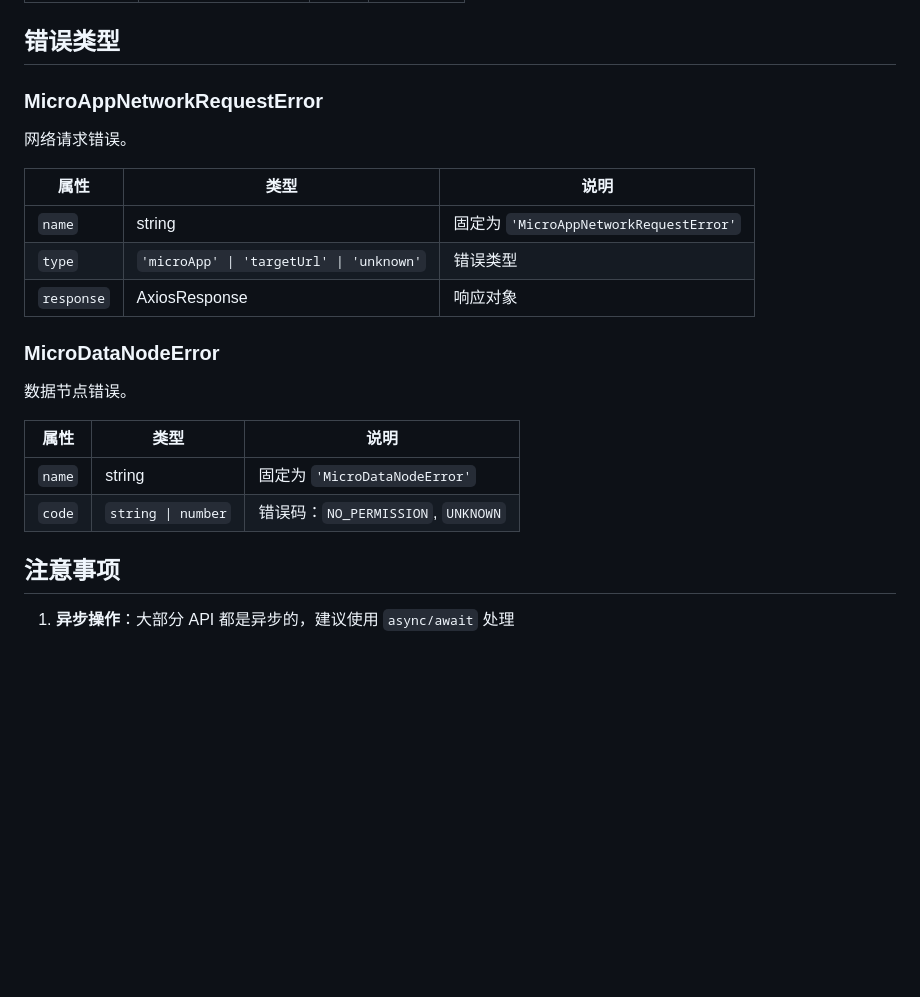
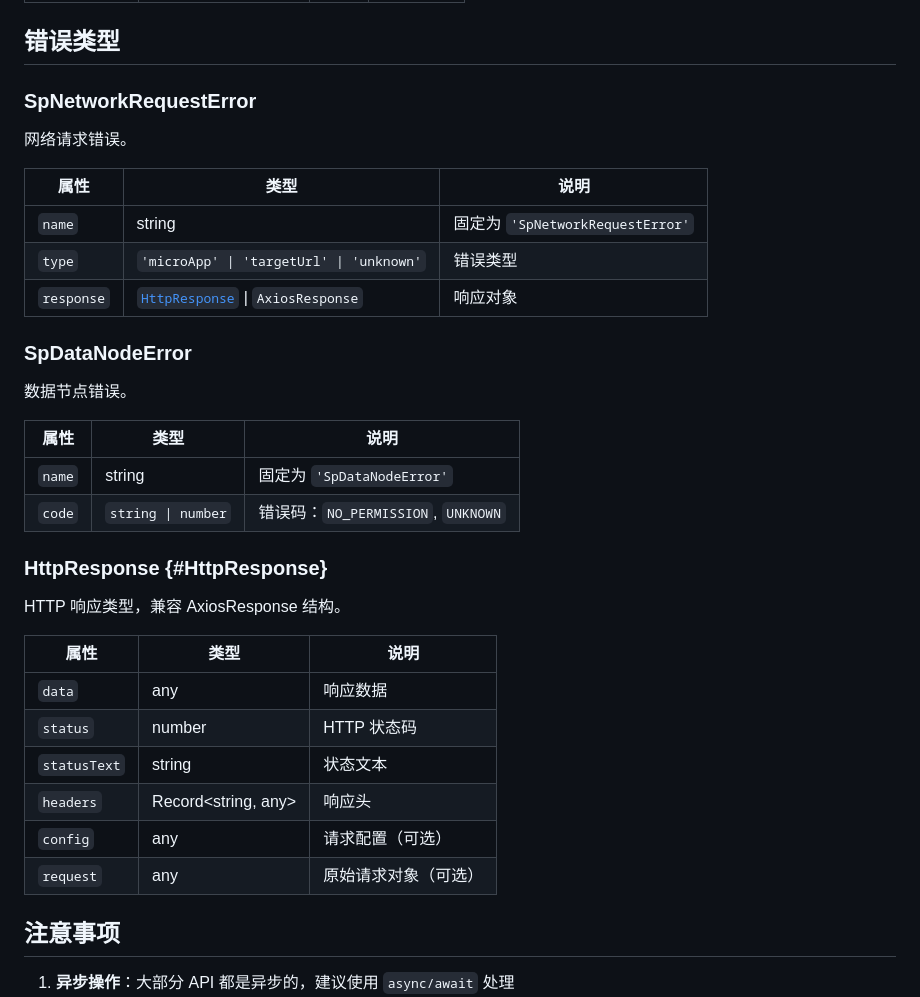
Before and after one commit to madrays/sun-micro-app, a Markdown page: 开发文档/api.md, the part around the change. GitHub-like rendering; blank space fills up the shorter version.

Commit message:
docs: update api.md
Co-Authored-By: Claude Opus 4.5 <noreply@anthropic.com>

```diff
--- a/开发文档/api.md
+++ b/开发文档/api.md
@@ -412,24 +412,37 @@ await this.spCtx.api.widget.save({
 
 ## 错误类型
 
-### MicroAppNetworkRequestError
+### SpNetworkRequestError
 
 网络请求错误。
 
 | 属性 | 类型 | 说明 |
 |------|------|------|
-| `name` | string | 固定为 `'MicroAppNetworkRequestError'` |
+| `name` | string | 固定为 `'SpNetworkRequestError'` |
 | `type` | `'microApp' \| 'targetUrl' \| 'unknown'` | 错误类型 |
-| `response` | AxiosResponse | 响应对象 |
+| `response` | [`HttpResponse`](#HttpResponse) \| `AxiosResponse` | 响应对象 |
 
-### MicroDataNodeError
+### SpDataNodeError
 
 数据节点错误。
 
 | 属性 | 类型 | 说明 |
 |------|------|------|
-| `name` | string | 固定为 `'MicroDataNodeError'` |
+| `name` | string | 固定为 `'SpDataNodeError'` |
 | `code` | `string \| number` | 错误码：`NO_PERMISSION`, `UNKNOWN` |
+
+### HttpResponse {#HttpResponse}
+
+HTTP 响应类型，兼容 AxiosResponse 结构。
+
+| 属性 | 类型 | 说明 |
+|------|------|------|
+| `data` | any | 响应数据 |
+| `status` | number | HTTP 状态码 |
+| `statusText` | string | 状态文本 |
+| `headers` | Record<string, any> | 响应头 |
+| `config` | any | 请求配置（可选） |
+| `request` | any | 原始请求对象（可选） |
 
 
 
```
